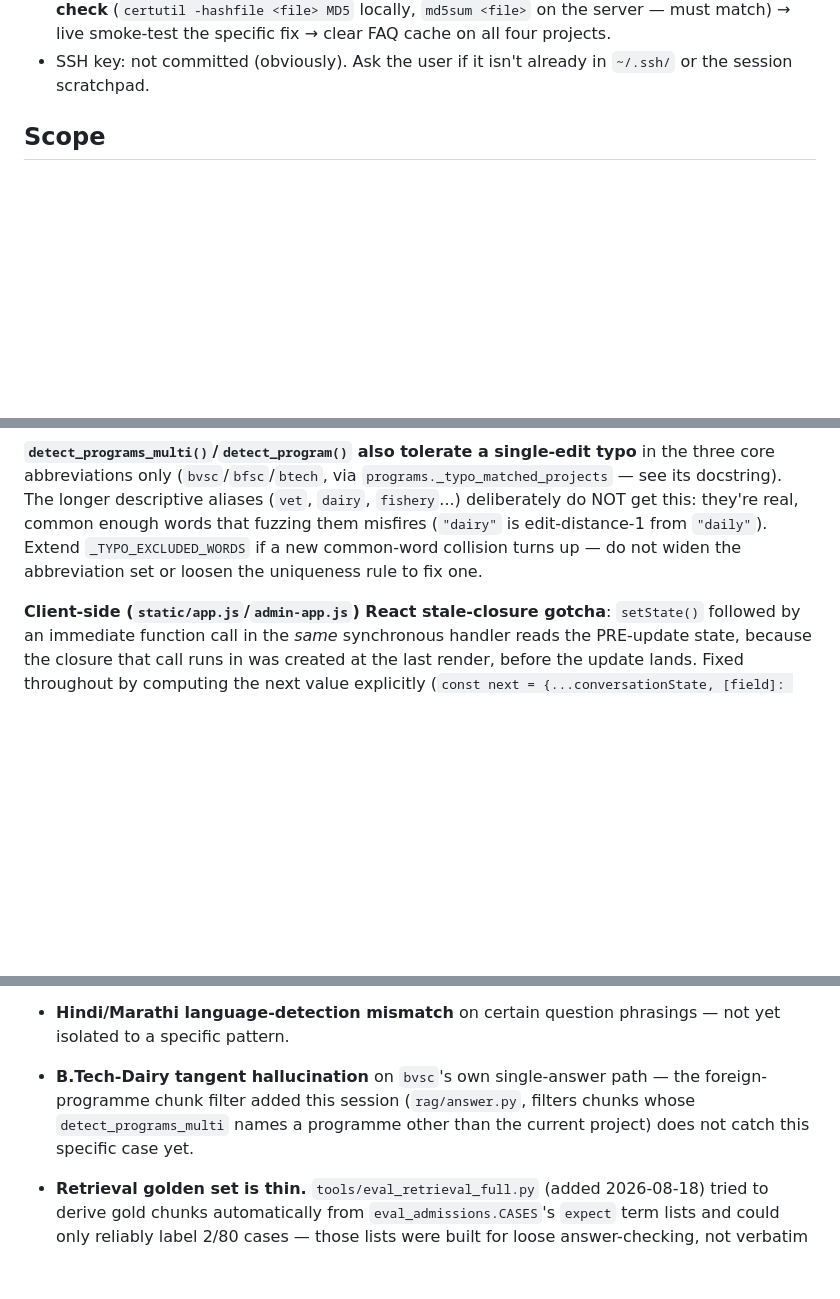
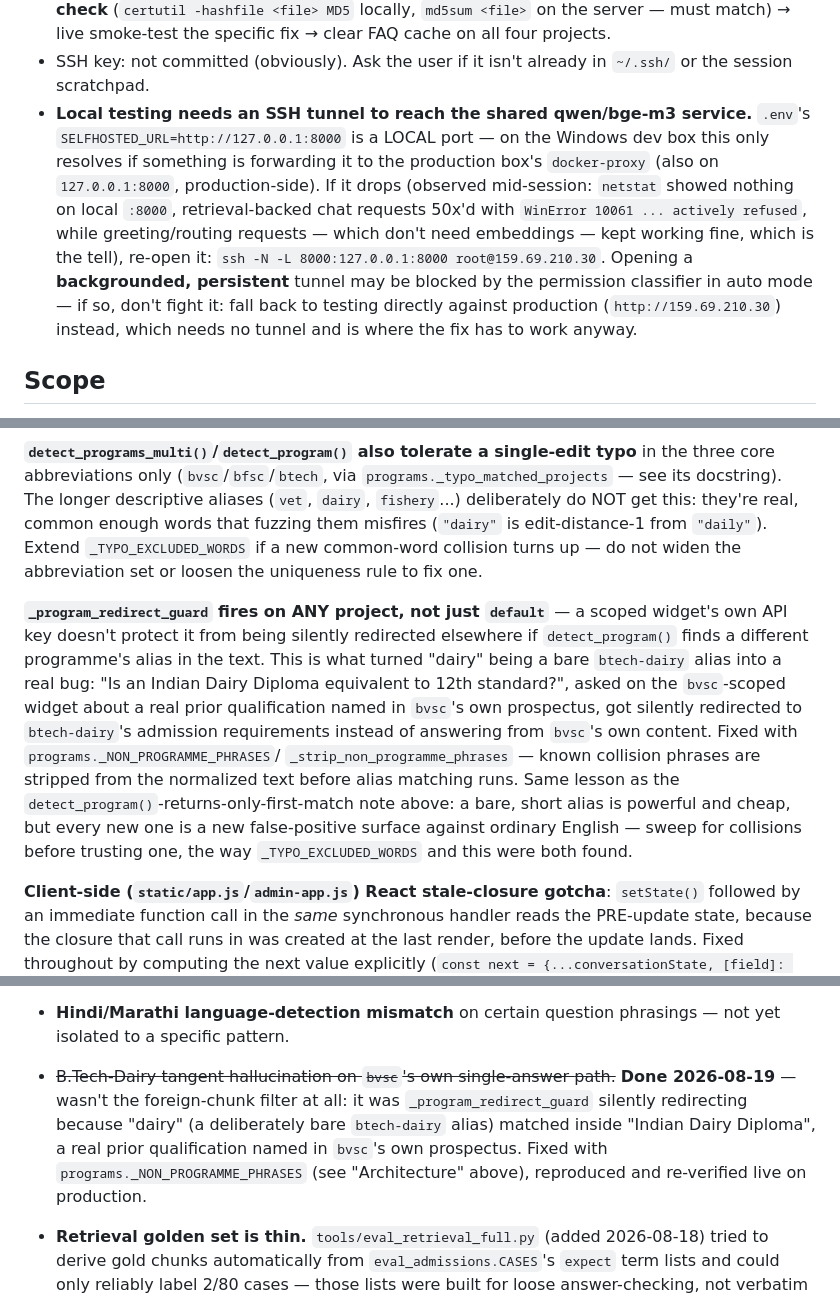
Before and after one commit to aravindg-atwork/Admission-POC, a Markdown page: CLAUDE.md, 3 parts joined by grey strips. GitHub-like rendering; blank space fills up the shorter version.

Commit message:
Document the redirect-guard/alias false-positive fix and SSH-tunnel gotcha
Also records the local-dev SSH tunnel dependency (SELFHOSTED_URL via
127.0.0.1:8000) discovered dropped mid-session, and how to tell it
apart from a real bug (greeting/routing requests keep working since
they don't need embeddings; retrieval-backed ones 500 with a Windows
connection-refused error) plus the fallback (test against production
directly if re-opening a persistent tunnel gets blocked by the auto
mode permission classifier).

```diff
--- a/CLAUDE.md
+++ b/CLAUDE.md
@@ -68,6 +68,19 @@ plain `python3` process on the host, not in Docker.
   live smoke-test the specific fix → clear FAQ cache on all four projects.
 - SSH key: not committed (obviously). Ask the user if it isn't already in
   `~/.ssh/` or the session scratchpad.
+- **Local testing needs an SSH tunnel to reach the shared qwen/bge-m3
+  service.** `.env`'s `SELFHOSTED_URL=http://127.0.0.1:8000` is a LOCAL
+  port — on the Windows dev box this only resolves if something is
+  forwarding it to the production box's `docker-proxy` (also on
+  `127.0.0.1:8000`, production-side). If it drops (observed mid-session:
+  `netstat` showed nothing on local `:8000`, retrieval-backed chat requests
+  50x'd with `WinError 10061 ... actively refused`, while greeting/routing
+  requests — which don't need embeddings — kept working fine, which is the
+  tell), re-open it: `ssh -N -L 8000:127.0.0.1:8000 root@159.69.210.30`.
+  Opening a **backgrounded, persistent** tunnel may be blocked by the
+  permission classifier in auto mode — if so, don't fight it: fall back to
+  testing directly against production (`http://159.69.210.30`) instead,
+  which needs no tunnel and is where the fix has to work anyway.
 
 ## Scope
 
@@ -204,6 +217,22 @@ this: they're real, common enough words that fuzzing them misfires
 `_TYPO_EXCLUDED_WORDS` if a new common-word collision turns up — do not
 widen the abbreviation set or loosen the uniqueness rule to fix one.
 
+**`_program_redirect_guard` fires on ANY project, not just `default`** —
+a scoped widget's own API key doesn't protect it from being silently
+redirected elsewhere if `detect_program()` finds a different programme's
+alias in the text. This is what turned "dairy" being a bare `btech-dairy`
+alias into a real bug: "Is an Indian Dairy Diploma equivalent to 12th
+standard?", asked on the `bvsc`-scoped widget about a real prior
+qualification named in `bvsc`'s own prospectus, got silently redirected to
+`btech-dairy`'s admission requirements instead of answering from `bvsc`'s
+own content. Fixed with `programs._NON_PROGRAMME_PHRASES`/
+`_strip_non_programme_phrases` — known collision phrases are stripped from
+the normalized text before alias matching runs. Same lesson as the
+`detect_program()`-returns-only-first-match note above: a bare, short
+alias is powerful and cheap, but every new one is a new false-positive
+surface against ordinary English — sweep for collisions before trusting
+one, the way `_TYPO_EXCLUDED_WORDS` and this were both found.
+
 **Client-side (`static/app.js`/`admin-app.js`) React stale-closure
 gotcha**: `setState()` followed by an immediate function call in the *same*
 synchronous handler reads the PRE-update state, because the closure that
@@ -377,11 +407,13 @@ trusting it as a description of current answer quality, not just latency.
   figures — now compares the flattened problem set directly.
 - **Hindi/Marathi language-detection mismatch** on certain question
   phrasings — not yet isolated to a specific pattern.
-- **B.Tech-Dairy tangent hallucination** on `bvsc`'s own single-answer path —
-  the foreign-programme chunk filter added this session
-  (`rag/answer.py`, filters chunks whose `detect_programs_multi` names a
-  programme other than the current project) does not catch this specific
-  case yet.
+- ~~B.Tech-Dairy tangent hallucination on `bvsc`'s own single-answer
+  path.~~ **Done 2026-08-19** — wasn't the foreign-chunk filter at all: it
+  was `_program_redirect_guard` silently redirecting because "dairy" (a
+  deliberately bare `btech-dairy` alias) matched inside "Indian Dairy
+  Diploma", a real prior qualification named in `bvsc`'s own prospectus.
+  Fixed with `programs._NON_PROGRAMME_PHRASES` (see "Architecture" above),
+  reproduced and re-verified live on production.
 - **Retrieval golden set is thin.** `tools/eval_retrieval_full.py` (added
   2026-08-18) tried to derive gold chunks automatically from
   `eval_admissions.CASES`'s `expect` term lists and could only reliably
```
Also changed, not shown: other parts of CLAUDE.md (+4 -3 lines).
